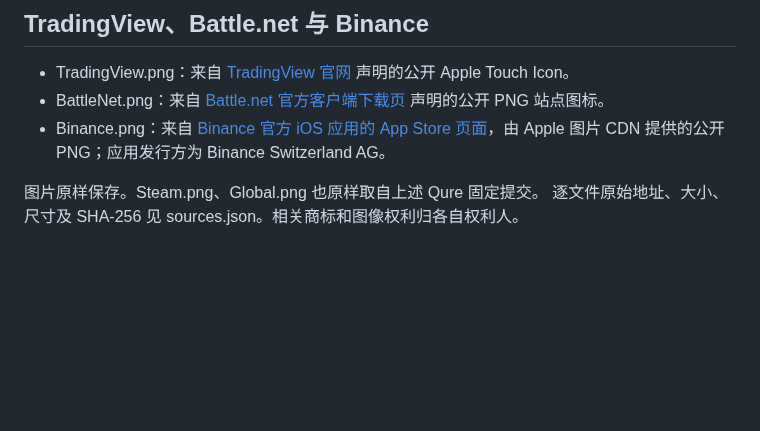
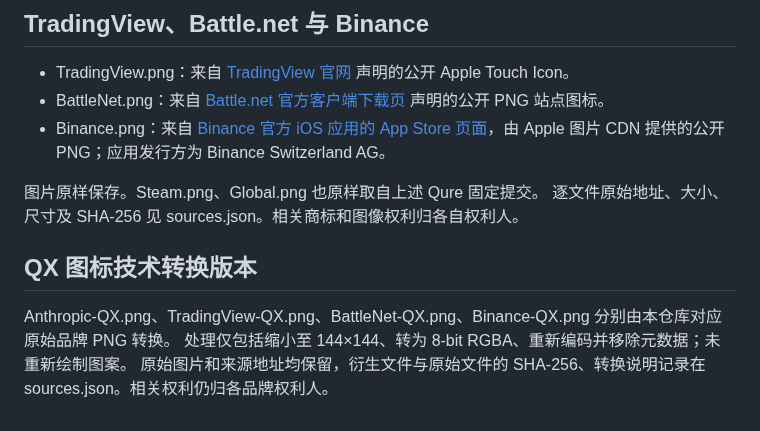
Before and after one commit to Yoke1986/clash-icons, a Markdown page: NOTICE.md, the part around the change. GitHub-like rendering; blank space fills up the shorter version.

```diff
--- a/NOTICE.md
+++ b/NOTICE.md
@@ -26,3 +26,9 @@
 
 图片原样保存。Steam.png、Global.png 也原样取自上述 Qure 固定提交。
 逐文件原始地址、大小、尺寸及 SHA-256 见 sources.json。相关商标和图像权利归各自权利人。
+
+## QX 图标技术转换版本
+
+Anthropic-QX.png、TradingView-QX.png、BattleNet-QX.png、Binance-QX.png 分别由本仓库对应原始品牌 PNG 转换。
+处理仅包括缩小至 144×144、转为 8-bit RGBA、重新编码并移除元数据；未重新绘制图案。
+原始图片和来源地址均保留，衍生文件与原始文件的 SHA-256、转换说明记录在 sources.json。相关权利仍归各品牌权利人。
```
Also changed, not shown: README.md (+13 -1 lines), icons/Anthropic-QX.png (added), icons/BattleNet-QX.png (added), icons/Binance-QX.png (added), icons/TradingView-QX.png (added), 1 other file.
